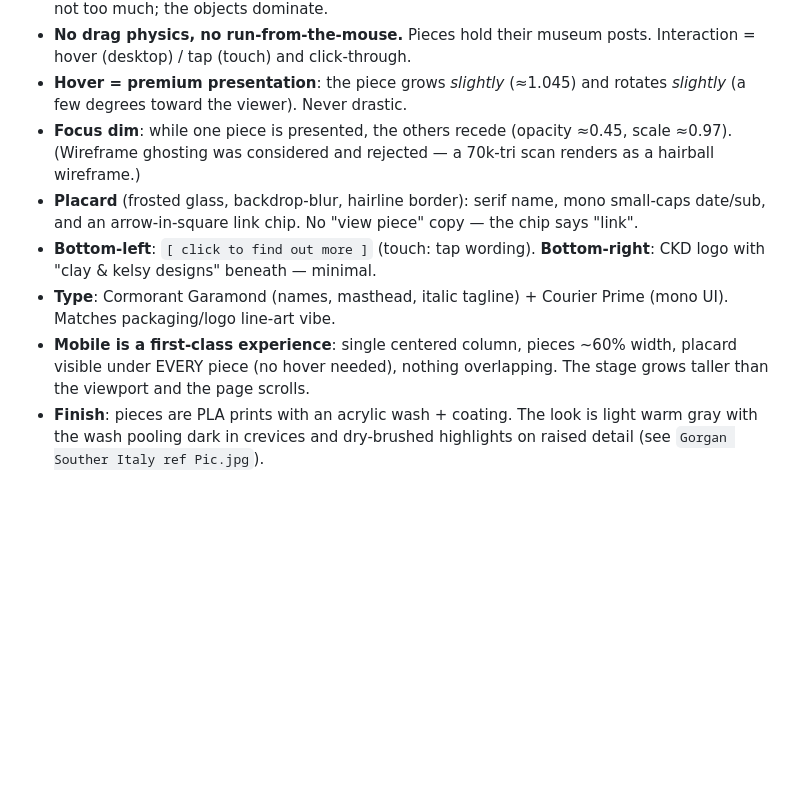
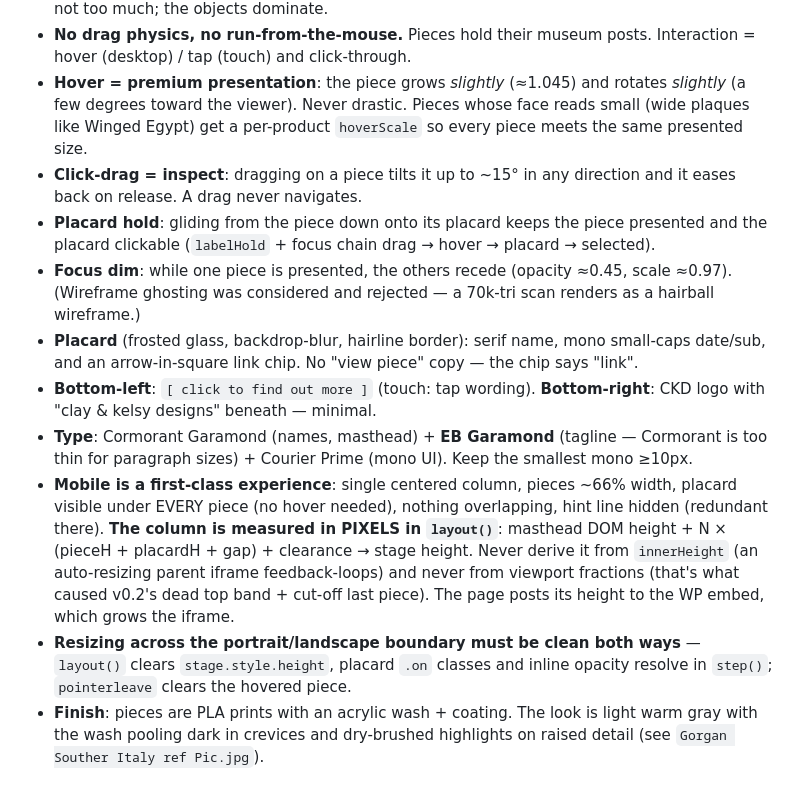
Before and after one commit to Clayburton/gorgon-collection, a Markdown page: COLLECTION-PLAYBOOK.md, the part around the change. Rendered like a GitHub page; blank space fills up the shorter version.

Commit message:
playbook: v0.2.1 rules (pixel column, inspect drag, placard hold, type)
Co-Authored-By: Claude Fable 5 <noreply@anthropic.com>

```diff
--- a/COLLECTION-PLAYBOOK.md
+++ b/COLLECTION-PLAYBOOK.md
@@ -22,6 +22,13 @@ look, behave, and get built. Read it top to bottom before building the next one.
   Interaction = hover (desktop) / tap (touch) and click-through.
 - **Hover = premium presentation**: the piece grows *slightly* (≈1.045) and
   rotates *slightly* (a few degrees toward the viewer). Never drastic.
+  Pieces whose face reads small (wide plaques like Winged Egypt) get a
+  per-product `hoverScale` so every piece meets the same presented size.
+- **Click-drag = inspect**: dragging on a piece tilts it up to ~15° in any
+  direction and it eases back on release. A drag never navigates.
+- **Placard hold**: gliding from the piece down onto its placard keeps the
+  piece presented and the placard clickable (`labelHold` + focus chain
+  drag → hover → placard → selected).
 - **Focus dim**: while one piece is presented, the others recede (opacity
   ≈0.45, scale ≈0.97). (Wireframe ghosting was considered and rejected — a
   70k-tri scan renders as a hairball wireframe.)
@@ -30,11 +37,20 @@ look, behave, and get built. Read it top to bottom before building the next one.
   copy — the chip says "link".
 - **Bottom-left**: `[ click to find out more ]` (touch: tap wording).
   **Bottom-right**: CKD logo with "clay & kelsy designs" beneath — minimal.
-- **Type**: Cormorant Garamond (names, masthead, italic tagline) + Courier
-  Prime (mono UI). Matches packaging/logo line-art vibe.
+- **Type**: Cormorant Garamond (names, masthead) + **EB Garamond** (tagline —
+  Cormorant is too thin for paragraph sizes) + Courier Prime (mono UI).
+  Keep the smallest mono ≥10px.
 - **Mobile is a first-class experience**: single centered column, pieces
-  ~60% width, placard visible under EVERY piece (no hover needed), nothing
-  overlapping. The stage grows taller than the viewport and the page scrolls.
+  ~66% width, placard visible under EVERY piece (no hover needed), nothing
+  overlapping, hint line hidden (redundant there). **The column is measured
+  in PIXELS in `layout()`**: masthead DOM height + N × (pieceH + placardH +
+  gap) + clearance → stage height. Never derive it from `innerHeight` (an
+  auto-resizing parent iframe feedback-loops) and never from viewport
+  fractions (that's what caused v0.2's dead top band + cut-off last piece).
+  The page posts its height to the WP embed, which grows the iframe.
+- **Resizing across the portrait/landscape boundary must be clean both ways**
+  — `layout()` clears `stage.style.height`, placard `.on` classes and inline
+  opacity resolve in `step()`; `pointerleave` clears the hovered piece.
 - **Finish**: pieces are PLA prints with an acrylic wash + coating. The look is
   light warm gray with the wash pooling dark in crevices and dry-brushed
   highlights on raised detail (see `Gorgan Souther Italy ref Pic.jpg`).
```
